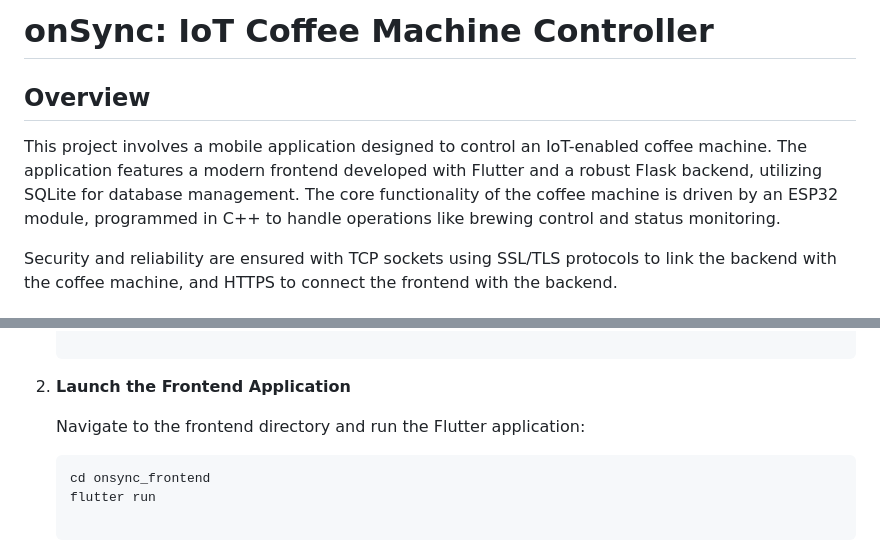
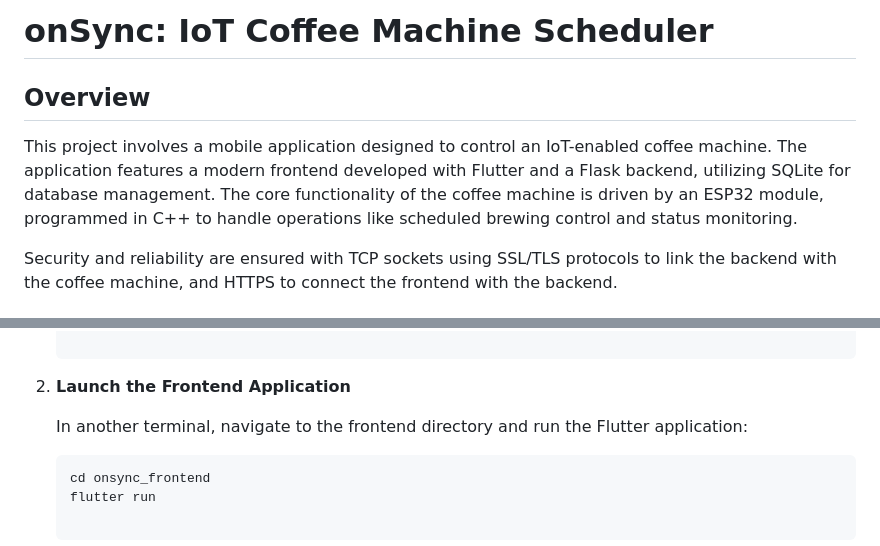
Before and after one commit to zaynabmourtada/onSync, a Markdown page: README.md, 2 parts joined by grey strips. GitHub-like rendering.

````diff
--- a/README.md
+++ b/README.md
@@ -1,8 +1,8 @@
-# onSync: IoT Coffee Machine Controller
+# onSync: IoT Coffee Machine Scheduler
 
 ## Overview
 
-This project involves a mobile application designed to control an IoT-enabled coffee machine. The application features a modern frontend developed with Flutter and a robust Flask backend, utilizing SQLite for database management. The core functionality of the coffee machine is driven by an ESP32 module, programmed in C++ to handle operations like brewing control and status monitoring.
+This project involves a mobile application designed to control an IoT-enabled coffee machine. The application features a modern frontend developed with Flutter and a  Flask backend, utilizing SQLite for database management. The core functionality of the coffee machine is driven by an ESP32 module, programmed in C++ to handle operations like scheduled brewing control and status monitoring.
 
 Security and reliability are ensured with TCP sockets using SSL/TLS protocols to link the backend with the coffee machine, and HTTPS to connect the frontend with the backend.
 
@@ -60,7 +60,7 @@ These instructions will get you a copy of the project up and running on your loc
 
 2. **Launch the Frontend Application**
 
-   Navigate to the frontend directory and run the Flutter application:
+   In another terminal, navigate to the frontend directory and run the Flutter application:
 
    ```bash
    cd onsync_frontend
````
